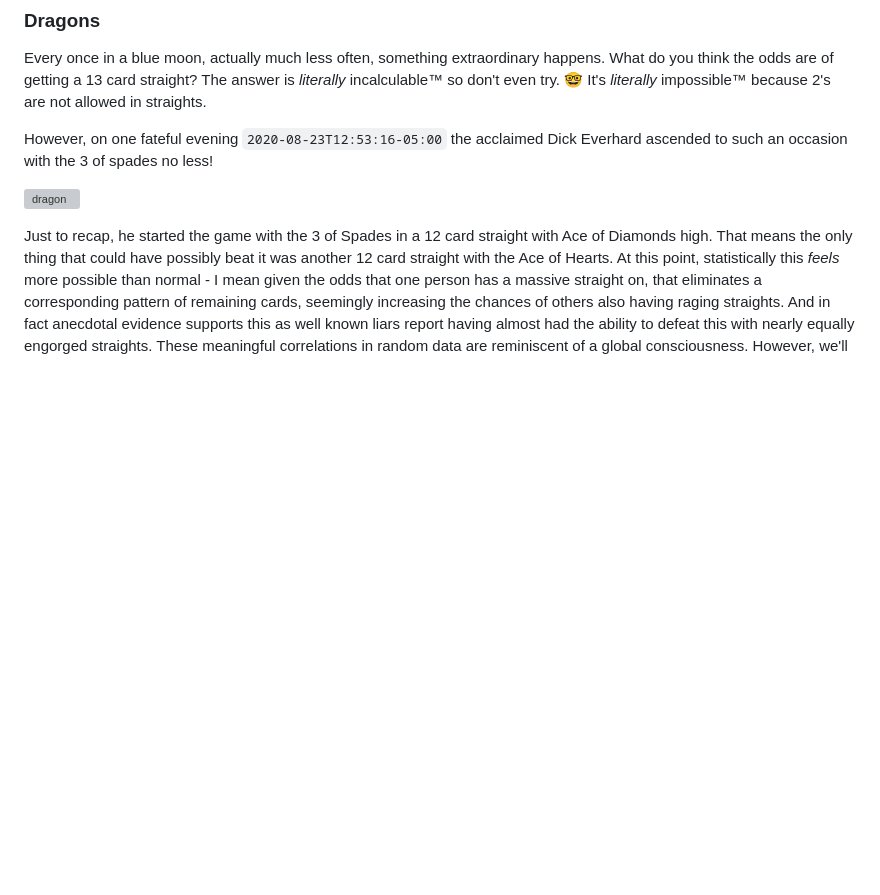
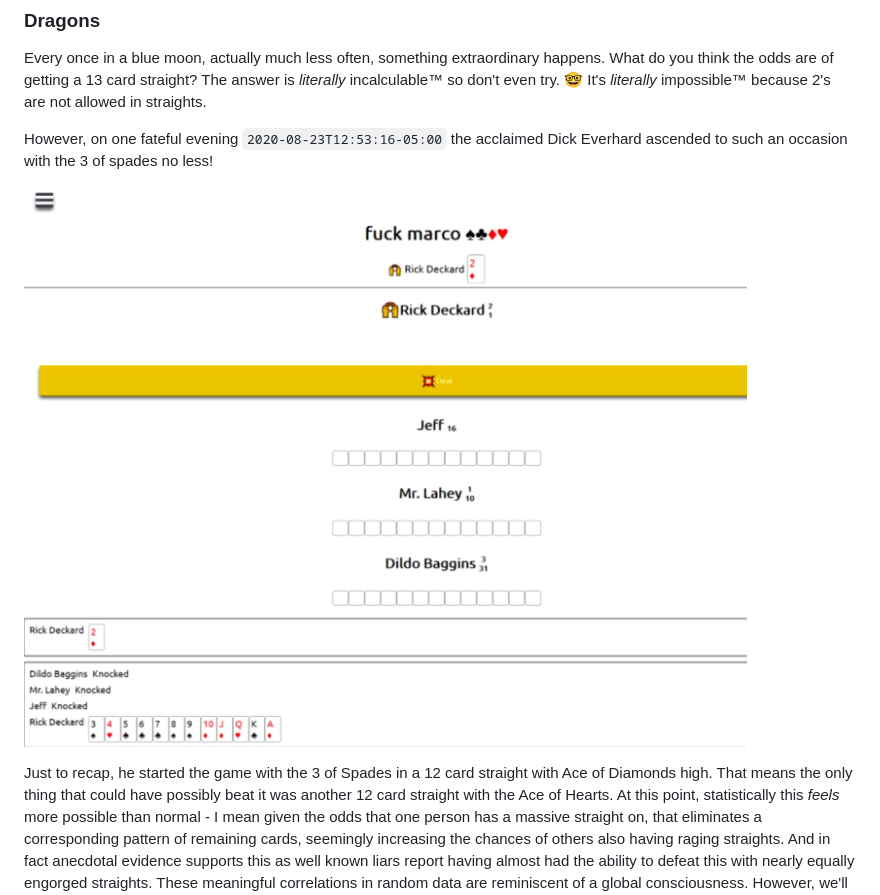
Before and after one commit to jpuck/tien-len-rulez, a Markdown page: content/index.md, the part around the change. Drawn GitHub-style; blank space fills up the shorter version; grey boxes are pictures that could not be loaded.

Commit message:
fix image embed

```diff
--- a/content/index.md
+++ b/content/index.md
@@ -91,7 +91,7 @@ Every once in a blue moon, actually much less often, something extraordinary hap
 
 However, on one fateful evening `2020-08-23T12:53:16-05:00` the acclaimed Dick Everhard ascended to such an occasion with the 3 of spades no less!
 
-![dragon](./images/dragon.png)
+![dragon](./dragon.png)
 
 Just to recap, he started the game with the 3 of Spades in a 12 card straight with Ace of Diamonds high. That means the only thing that could have possibly beat it was another 12 card straight with the Ace of Hearts. At this point, statistically this *feels* more possible than normal - I mean given the odds that one person has a massive straight on, that eliminates a corresponding pattern of remaining cards, seemingly increasing the chances of others also having raging straights. And in fact anecdotal evidence supports this as well known liars report having almost had the ability to defeat this with nearly equally engorged straights. These meaningful correlations in random data are reminiscent of a global consciousness. However, we'll never know because at the time Mr. Lahey was drunk and asleep at the wheel and unable to perform any meaningful action aside from wait out the 42-second auto-knock period.
 
```
Also changed, not shown: content/dragon.png (renamed from images/dragon.png).
